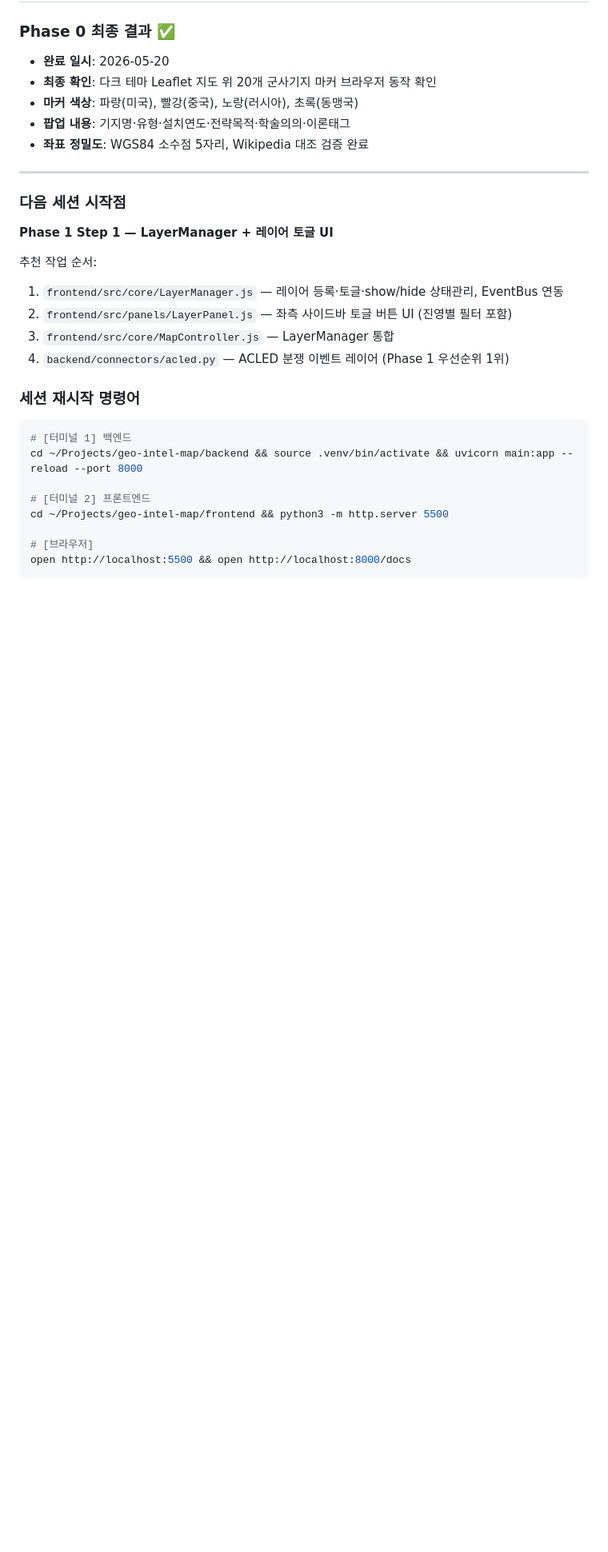
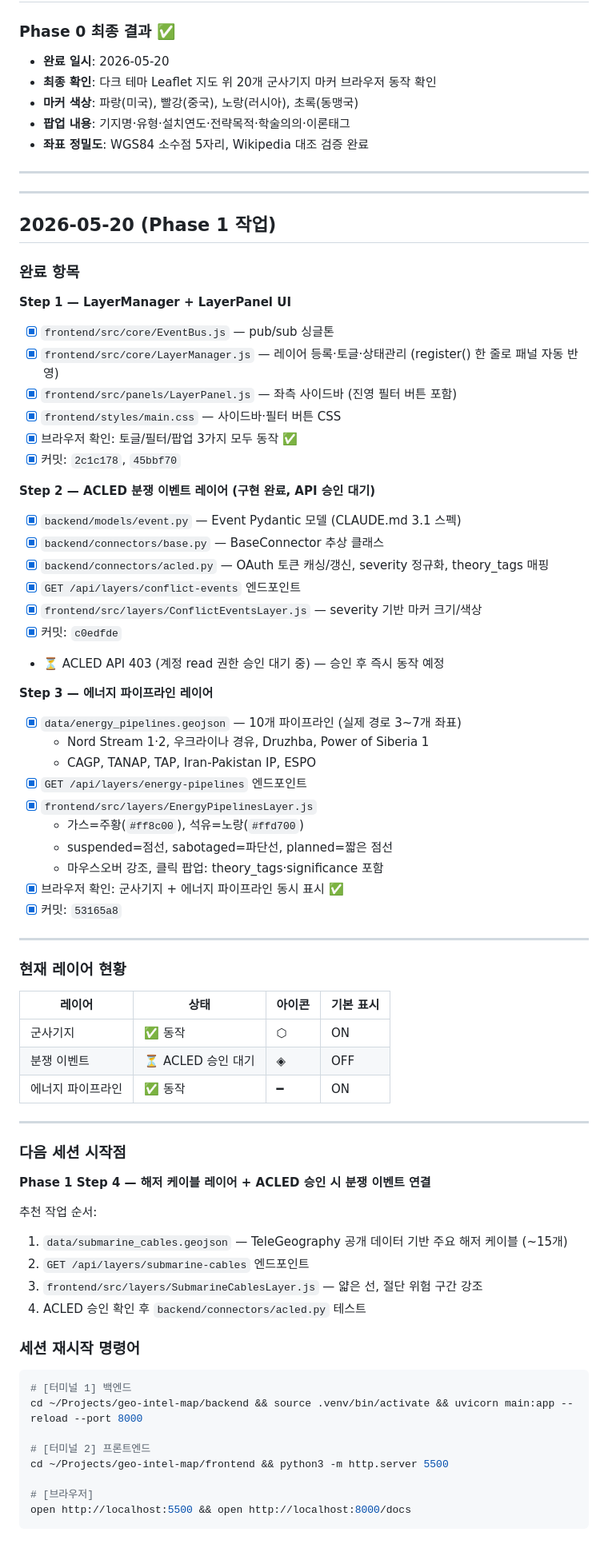
Before and after one commit to yumin0904/geo-intel-map, a Markdown page: docs/progress.md, the part around the change. Shown at 80% size. GitHub-like rendering; blank space fills up the shorter version.

Commit message:
docs: Phase 1 Step 1~3 진행 기록 + 다음 세션 시작점 업데이트
Co-Authored-By: Claude Sonnet 4.6 <noreply@anthropic.com>

```diff
--- a/docs/progress.md
+++ b/docs/progress.md
@@ -64,14 +64,61 @@
 
 ---
 
+---
+
+## 2026-05-20 (Phase 1 작업)
+
+### 완료 항목
+
+**Step 1 — LayerManager + LayerPanel UI**
+- [x] `frontend/src/core/EventBus.js` — pub/sub 싱글톤
+- [x] `frontend/src/core/LayerManager.js` — 레이어 등록·토글·상태관리 (register() 한 줄로 패널 자동 반영)
+- [x] `frontend/src/panels/LayerPanel.js` — 좌측 사이드바 (진영 필터 버튼 포함)
+- [x] `frontend/styles/main.css` — 사이드바·필터 버튼 CSS
+- [x] 브라우저 확인: 토글/필터/팝업 3가지 모두 동작 ✅
+- [x] 커밋: `2c1c178`, `45bbf70`
+
+**Step 2 — ACLED 분쟁 이벤트 레이어 (구현 완료, API 승인 대기)**
+- [x] `backend/models/event.py` — Event Pydantic 모델 (CLAUDE.md 3.1 스펙)
+- [x] `backend/connectors/base.py` — BaseConnector 추상 클래스
+- [x] `backend/connectors/acled.py` — OAuth 토큰 캐싱/갱신, severity 정규화, theory_tags 매핑
+- [x] `GET /api/layers/conflict-events` 엔드포인트
+- [x] `frontend/src/layers/ConflictEventsLayer.js` — severity 기반 마커 크기/색상
+- [x] 커밋: `c0edfde`
+- ⏳ ACLED API 403 (계정 read 권한 승인 대기 중) — 승인 후 즉시 동작 예정
+
+**Step 3 — 에너지 파이프라인 레이어**
+- [x] `data/energy_pipelines.geojson` — 10개 파이프라인 (실제 경로 3~7개 좌표)
+  - Nord Stream 1·2, 우크라이나 경유, Druzhba, Power of Siberia 1
+  - CAGP, TANAP, TAP, Iran-Pakistan IP, ESPO
+- [x] `GET /api/layers/energy-pipelines` 엔드포인트
+- [x] `frontend/src/layers/EnergyPipelinesLayer.js`
+  - 가스=주황(`#ff8c00`), 석유=노랑(`#ffd700`)
+  - suspended=점선, sabotaged=파단선, planned=짧은 점선
+  - 마우스오버 강조, 클릭 팝업: theory_tags·significance 포함
+- [x] 브라우저 확인: 군사기지 + 에너지 파이프라인 동시 표시 ✅
+- [x] 커밋: `53165a8`
+
+---
+
+### 현재 레이어 현황
+
+| 레이어 | 상태 | 아이콘 | 기본 표시 |
+|--------|------|--------|-----------|
+| 군사기지 | ✅ 동작 | ⬡ | ON |
+| 분쟁 이벤트 | ⏳ ACLED 승인 대기 | ◈ | OFF |
+| 에너지 파이프라인 | ✅ 동작 | ━ | ON |
+
+---
+
 ### 다음 세션 시작점
-**Phase 1 Step 1 — LayerManager + 레이어 토글 UI**
+**Phase 1 Step 4 — 해저 케이블 레이어 + ACLED 승인 시 분쟁 이벤트 연결**
 
 추천 작업 순서:
-1. `frontend/src/core/LayerManager.js` — 레이어 등록·토글·show/hide 상태관리, EventBus 연동
-2. `frontend/src/panels/LayerPanel.js` — 좌측 사이드바 토글 버튼 UI (진영별 필터 포함)
-3. `frontend/src/core/MapController.js` — LayerManager 통합
-4. `backend/connectors/acled.py` — ACLED 분쟁 이벤트 레이어 (Phase 1 우선순위 1위)
+1. `data/submarine_cables.geojson` — TeleGeography 공개 데이터 기반 주요 해저 케이블 (~15개)
+2. `GET /api/layers/submarine-cables` 엔드포인트
+3. `frontend/src/layers/SubmarineCablesLayer.js` — 얇은 선, 절단 위험 구간 강조
+4. ACLED 승인 확인 후 `backend/connectors/acled.py` 테스트
 
 ### 세션 재시작 명령어
 
```
